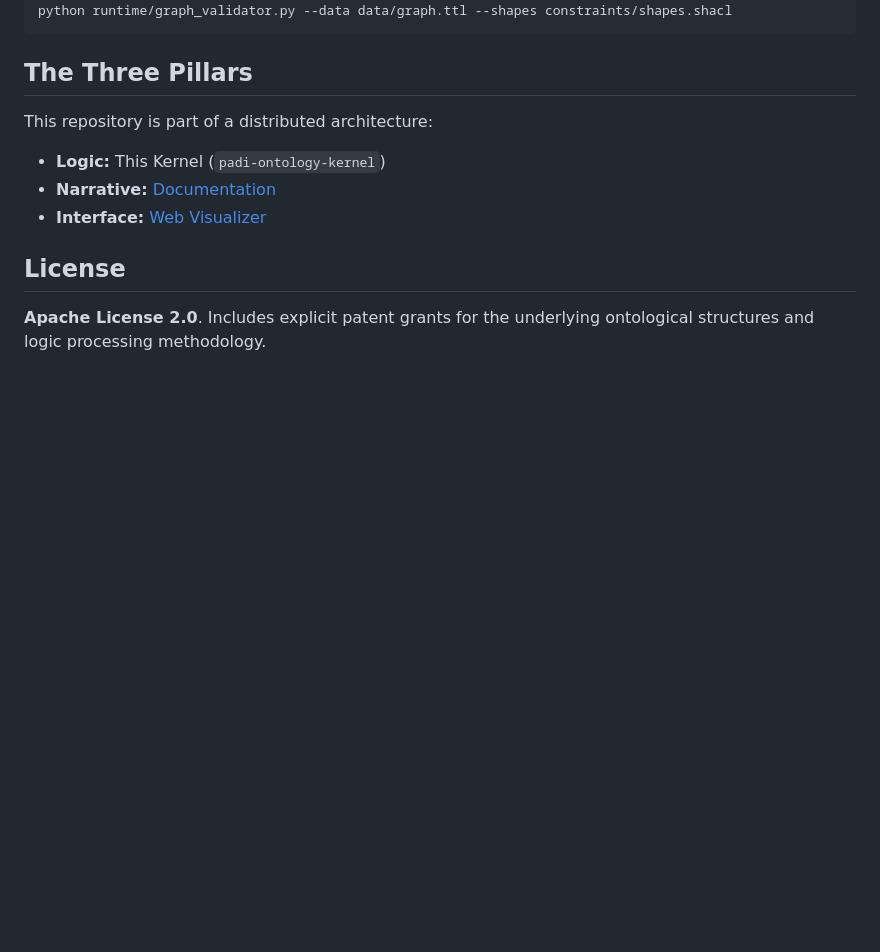
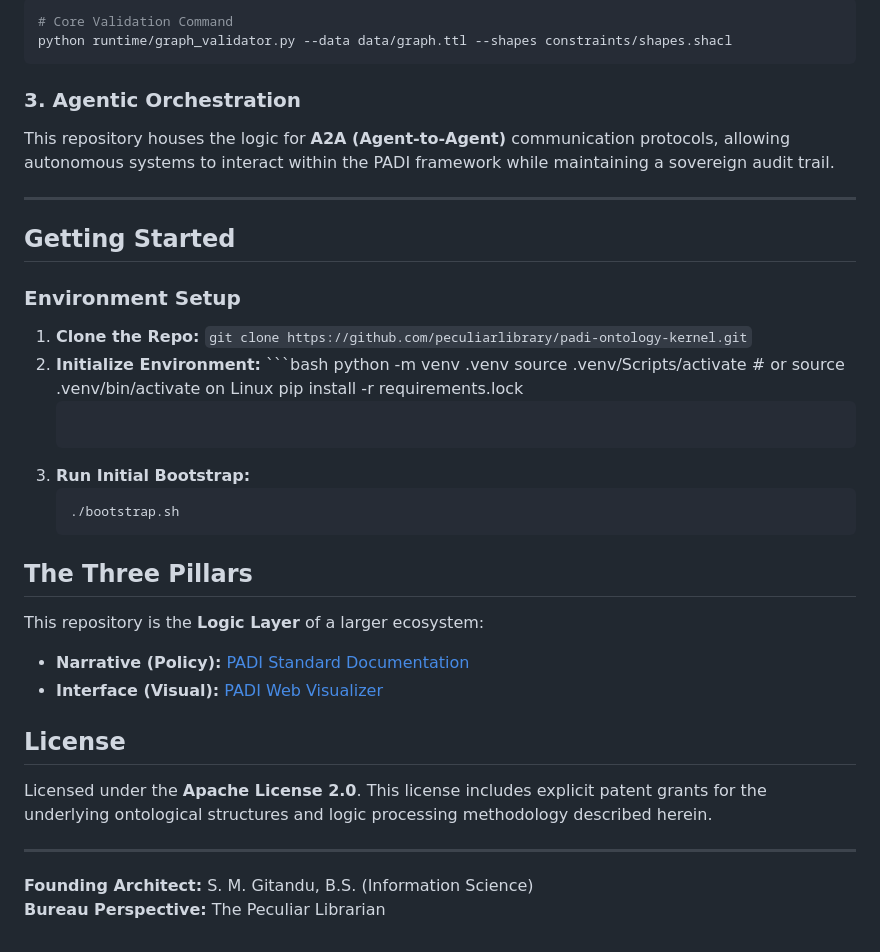
Before and after one commit to peculiarlibrary/padi-ontology-kernel, a Markdown page: README.md, the part around one of its changes. Drawn GitHub-style; blank space fills up the shorter version.

````diff
--- a/README.md
+++ b/README.md
@@ -67,12 +31,35 @@ To validate a local state against the PADI standard:
 ```bash
+# Core Validation Command
 python runtime/graph_validator.py --data data/graph.ttl --shapes constraints/shapes.shacl
 ```
 
+### 3. Agentic Orchestration
+This repository houses the logic for **A2A (Agent-to-Agent)** communication protocols, allowing autonomous systems to interact within the PADI framework while maintaining a sovereign audit trail.
+
+---
+
+## Getting Started
+
+### Environment Setup
+1. **Clone the Repo:** `git clone https://github.com/peculiarlibrary/padi-ontology-kernel.git`
+2. **Initialize Environment:** ```bash
+   python -m venv .venv
+   source .venv/Scripts/activate  # or source .venv/bin/activate on Linux
+   pip install -r requirements.lock
+   ```
+3. **Run Initial Bootstrap:**
+   ```bash
+   ./bootstrap.sh
+   ```
+
 ## The Three Pillars
-This repository is part of a distributed architecture:
-- **Logic:** This Kernel (`padi-ontology-kernel`)
-- **Narrative:** [Documentation](https://github.com/peculiarlibrary/padi-standard-documentation)
-- **Interface:** [Web Visualizer](https://github.com/peculiarlibrary/padi-web-visualizer)
+This repository is the **Logic Layer** of a larger ecosystem:
+- **Narrative (Policy):** [PADI Standard Documentation](https://github.com/peculiarlibrary/padi-standard-documentation)
+- **Interface (Visual):** [PADI Web Visualizer](https://github.com/peculiarlibrary/padi-web-visualizer)
 
 ## License
-**Apache License 2.0**. Includes explicit patent grants for the underlying ontological structures and logic processing methodology.
+Licensed under the **Apache License 2.0**. This license includes explicit patent grants for the underlying ontological structures and logic processing methodology described herein.
+
+---
+**Founding Architect:** S. M. Gitandu, B.S. (Information Science)
+**Bureau Perspective:** The Peculiar Librarian
````
Also changed, not shown: other parts of README.md (+21 -57 lines).
